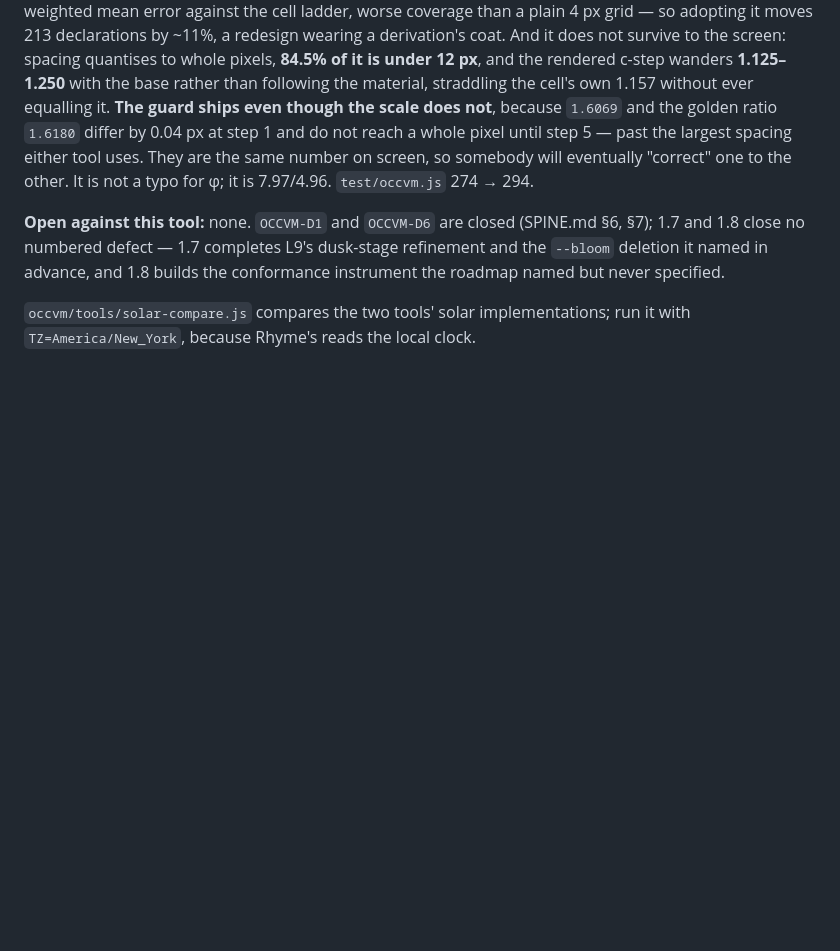
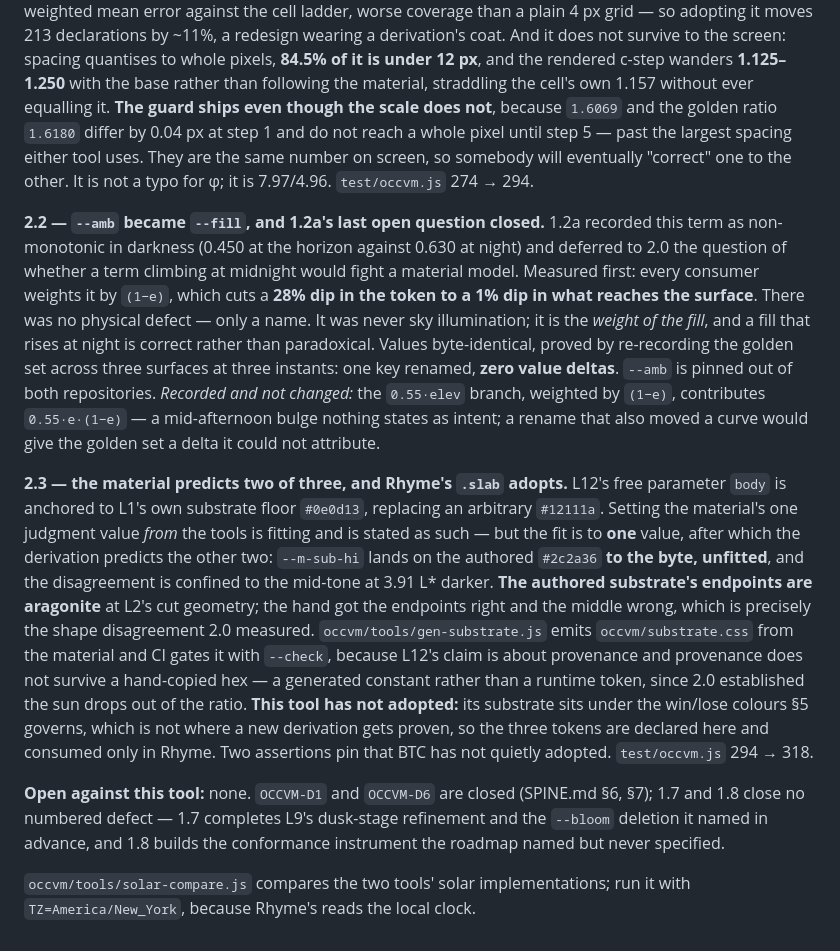
Before and after one commit to GhostArchitecture/Btc-terminal, a Markdown page: CLAUDE.md, the part around the change. Rendered like a GitHub page; blank space fills up the shorter version.

Commit message:
CLAUDE.md: record 2.2 and 2.3 in section 12
Section 12 documents every OCCVM release against this tool. 2.3's entry
carries the fact BTC readers most need — that this tool declares the material
tokens and adopts none of them, deliberately, because its substrate sits under
the win/lose colours section 5 governs.

Co-Authored-By: Claude Opus 5 <noreply@anthropic.com>
Claude-Session: https://claude.ai/code/session_015Y9tmmTFA2YC4nzqojHvyo

```diff
--- a/CLAUDE.md
+++ b/CLAUDE.md
@@ -1268,6 +1268,31 @@ ever equalling it. **The guard ships even though the scale does not**, because `
 either tool uses. They are the same number on screen, so somebody will eventually "correct" one to the
 other. It is not a typo for φ; it is 7.97/4.96. `test/occvm.js` 274 → 294.
 
+**2.2 — `--amb` became `--fill`, and 1.2a's last open question closed.** 1.2a recorded this term as
+non-monotonic in darkness (0.450 at the horizon against 0.630 at night) and deferred to 2.0 the question
+of whether a term climbing at midnight would fight a material model. Measured first: every consumer
+weights it by `(1−e)`, which cuts a **28% dip in the token to a 1% dip in what reaches the surface**. There
+was no physical defect — only a name. It was never sky illumination; it is the *weight of the fill*, and a
+fill that rises at night is correct rather than paradoxical. Values byte-identical, proved by re-recording
+the golden set across three surfaces at three instants: one key renamed, **zero value deltas**. `--amb` is
+pinned out of both repositories. *Recorded and not changed:* the `0.55·elev` branch, weighted by `(1−e)`,
+contributes `0.55·e·(1−e)` — a mid-afternoon bulge nothing states as intent; a rename that also moved a
+curve would give the golden set a delta it could not attribute.
+
+**2.3 — the material predicts two of three, and Rhyme's `.slab` adopts.** L12's free parameter `body` is
+anchored to L1's own substrate floor `#0e0d13`, replacing an arbitrary `#12111a`. Setting the material's
+one judgment value *from* the tools is fitting and is stated as such — but the fit is to **one** value,
+after which the derivation predicts the other two: `--m-sub-hi` lands on the authored `#2c2a36` **to the
+byte, unfitted**, and the disagreement is confined to the mid-tone at 3.91 L* darker. **The authored
+substrate's endpoints are aragonite** at L2's cut geometry; the hand got the endpoints right and the middle
+wrong, which is precisely the shape disagreement 2.0 measured. `occvm/tools/gen-substrate.js` emits
+`occvm/substrate.css` from the material and CI gates it with `--check`, because L12's claim is about
+provenance and provenance does not survive a hand-copied hex — a generated constant rather than a runtime
+token, since 2.0 established the sun drops out of the ratio. **This tool has not adopted:** its substrate
+sits under the win/lose colours §5 governs, which is not where a new derivation gets proven, so the three
+tokens are declared here and consumed only in Rhyme. Two assertions pin that BTC has not quietly adopted.
+`test/occvm.js` 294 → 318.
+
 **Open against this tool:** none. `OCCVM-D1` and `OCCVM-D6` are closed (SPINE.md §6, §7); 1.7 and 1.8 close
 no numbered defect — 1.7 completes L9's dusk-stage refinement and the `--bloom` deletion it named in
 advance, and 1.8 builds the conformance instrument the roadmap named but never specified.
```
